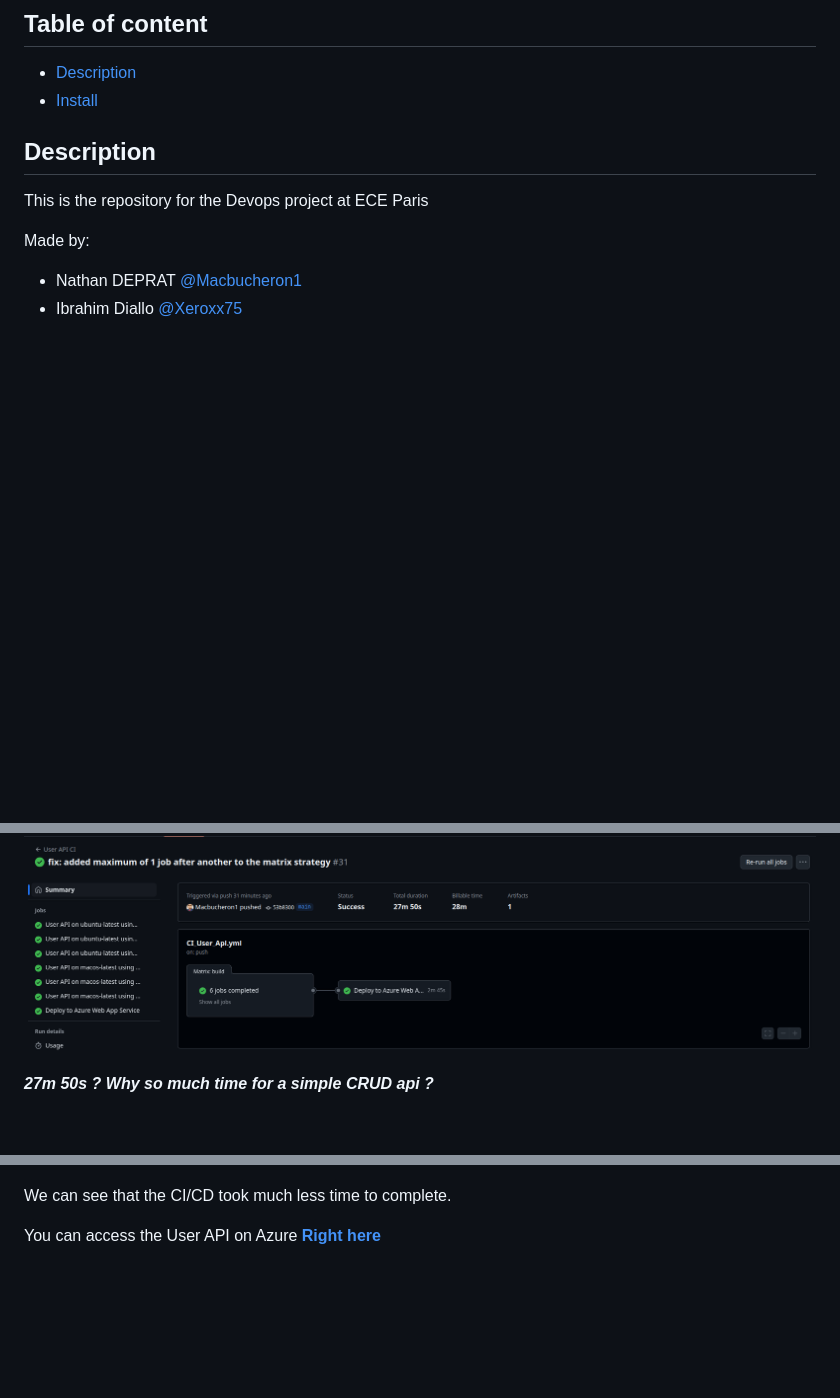
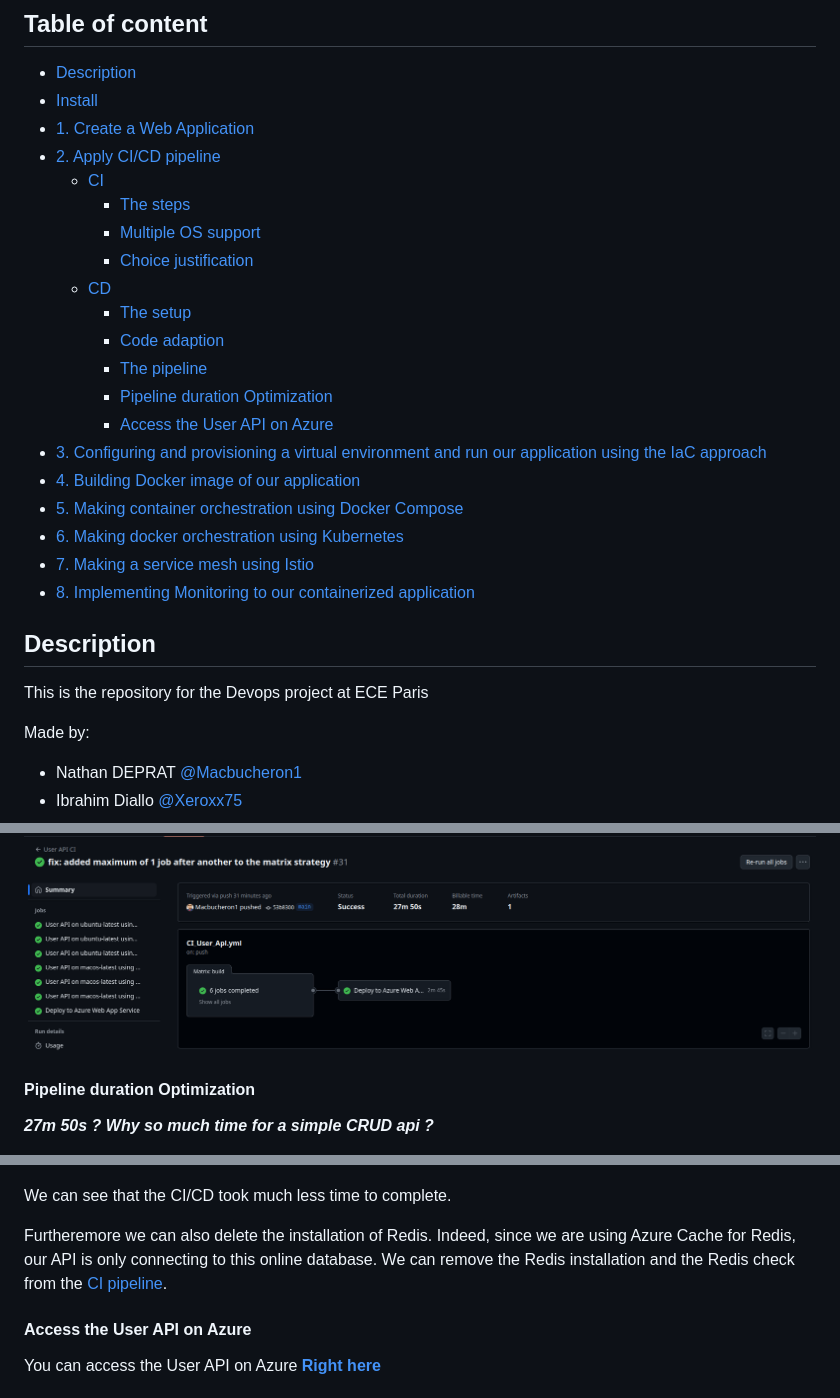
Before and after one commit to Macbucheron1/Devops-Template, a Markdown page: README.md, 3 parts joined by grey strips. Drawn GitHub-style; blank space fills up the shorter version.

```diff
--- a/README.md
+++ b/README.md
@@ -4,6 +4,25 @@
 
 - [Description](#description)
 - [Install](#install)
+- [1. Create a Web Application](#1-create-a-web-application)
+- [2. Apply CI/CD pipeline](#2-apply-cicd-pipeline)
+  - [CI](#ci)
+    - [The steps](#the-steps)
+    - [Multiple OS support](#multiple-os-support)
+    - [Choice justification](#choice-justification)
+  - [CD](#cd)
+    - [The setup](#the-setup)
+    - [Code adaption](#code-adaption)
+    - [The pipeline](#the-pipeline)
+    - [Pipeline duration Optimization](#pipeline-duration-optimization)
+    - [Access the User API on Azure](#access-the-user-api-on-azure)
+- [3. Configuring and provisioning a virtual environment and run our application using the IaC approach](#3-configuring-and-provisioning-a-virtual-environment-and-run-our-application-using-the-iac-approach)
+- [4. Building Docker image of our application](#4-building-docker-image-of-our-application)
+- [5. Making container orchestration using Docker Compose](#5-making-container-orchestration-using-docker-compose)
+- [6. Making docker orchestration using Kubernetes](#6-making-docker-orchestration-using-kubernetes)
+- [7. Making a service mesh using Istio](#7-making-a-service-mesh-using-istio)
+- [8. Implementing Monitoring to our containerized application](#8-implementing-monitoring-to-our-containerized-application)
+
 
 ## Description
 
@@ -132,6 +140,8 @@ Finally, after all the test and the deployment, we have a successful pipeline:
 
 ![CI_CD_BigTime](./images/CI_CD/CI_CD_BigTime.png)
 
+#### Pipeline duration Optimization
+
 _**27m 50s ? Why so much time for a simple CRUD api ?**_
 
 The pipeline is taking a long time to complete because we cannot use parallel jobs in our case. Since we are using Azure Cache for Redis, all the runner use the same database and not an independent redis server. Therefore, making parallel jobs would make the pipeline fail because of the database conflict.
@@ -143,6 +153,10 @@ First of all, one of the longest step is the upload artifact for deployment. By
 ![CD_Result](./images/CI_CD/CD_Result.png)
 
 We can see that the CI/CD took much less time to complete.
+
+Furtheremore we can also delete the installation of Redis. Indeed, since we are using Azure Cache for Redis, our API is only connecting to this online database. We can remove the Redis installation and the Redis check from the [CI pipeline](./.github/workflows/CI_CD_User_Api_Azure.yml).
+
+#### Access the User API on Azure
 
 You can access the User API on Azure **[Right here](https://https://userapi-mac-xeroxx-d9dwg5g4a2hgd2f6.francecentral-01.azurewebsites.net/)**
 
```
Also changed, not shown: other parts of README.md (+23 -34 lines), user_api/README.md (+1 -1 lines), user_api_Azure/README.md (+3 -3 lines), images/user_api/ApiStartAzure.png (added), images/user_api/UserApiAzure.png (added), 3 other files.
